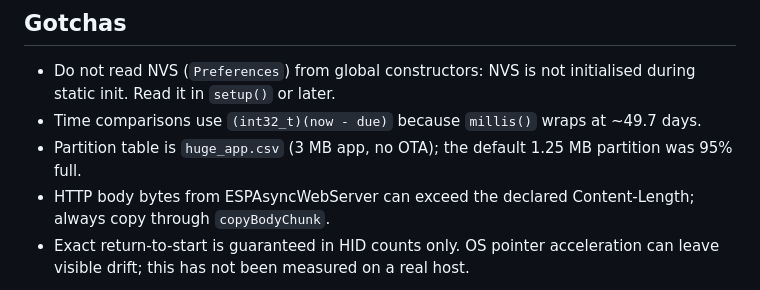
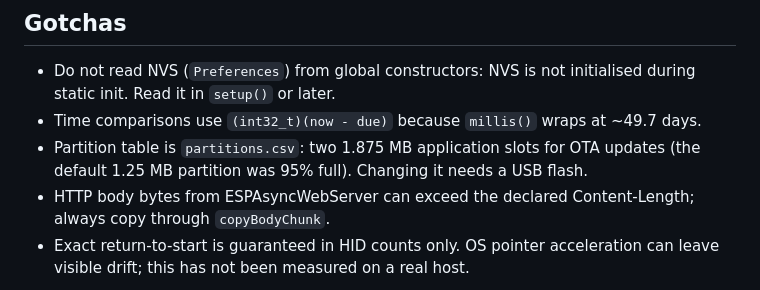
Before and after one commit to carlosatta/jiggler, a Markdown page: docs/architecture.md, the part around the change. Drawn GitHub-style.

Commit message:
docs: architecture note on the OTA partition table

```diff
--- a/docs/architecture.md
+++ b/docs/architecture.md
@@ -47,7 +47,7 @@ All logic lives in `lib/core/src` with no Arduino headers, so it runs under `pio
 
 - Do not read NVS (`Preferences`) from global constructors: NVS is not initialised during static init. Read it in `setup()` or later.
 - Time comparisons use `(int32_t)(now - due)` because `millis()` wraps at ~49.7 days.
-- Partition table is `huge_app.csv` (3 MB app, no OTA); the default 1.25 MB partition was 95% full.
+- Partition table is `partitions.csv`: two 1.875 MB application slots for OTA updates (the default 1.25 MB partition was 95% full). Changing it needs a USB flash.
 - HTTP body bytes from ESPAsyncWebServer can exceed the declared Content-Length; always copy through `copyBodyChunk`.
 - Exact return-to-start is guaranteed in HID counts only. OS pointer acceleration can leave visible drift; this has not been measured on a real host.
 
```
